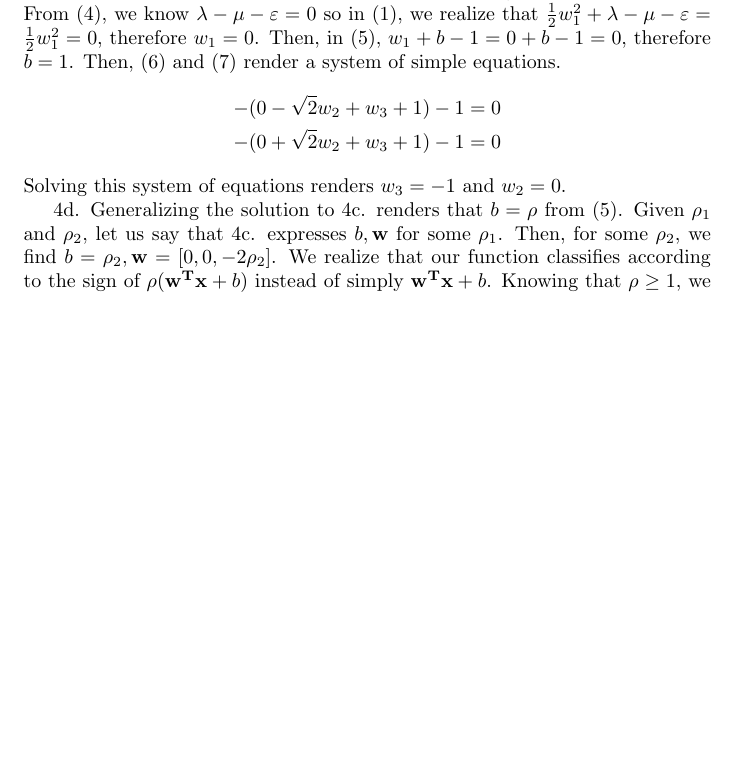
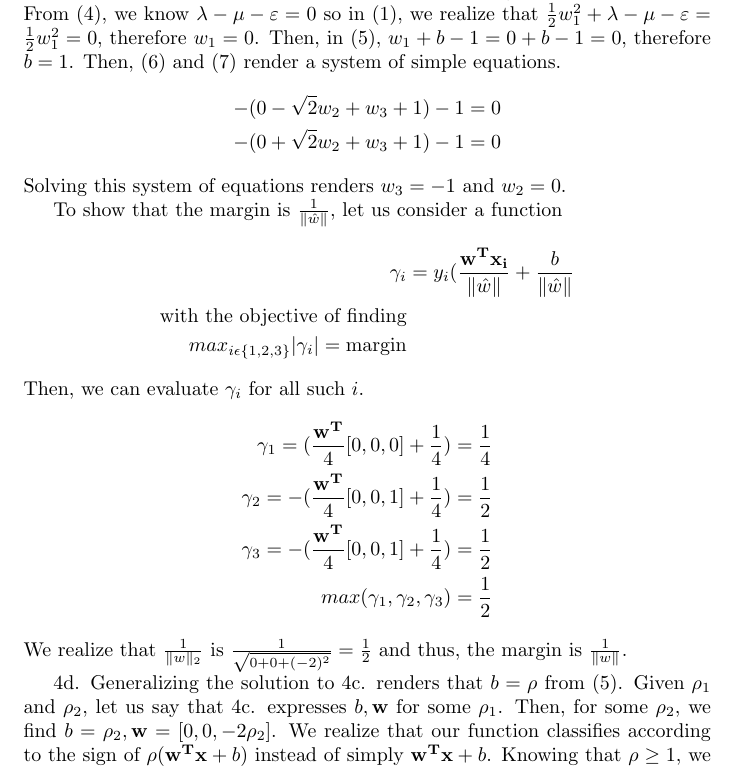
Before and after one commit to franklinhu/ml-fa2011, a LaTeX document (a2/4.tex): part of page 2 of 2, cut so that both start at the same text, the shorter picture padded with empty space. Compiled offline with pdfLaTeX.

Commit message:
Add: completed solution to 4c

```diff
--- a/a2/4.tex
+++ b/a2/4.tex
@@ -48,6 +48,23 @@ From (4), we know \(\lambda - \mu - \varepsilon = 0\) so in (1), we realize that
 \end{gather*}
 Solving this system of equations renders \(w_3 = -1\) and \(w_2 = 0\).
 
+To show that the margin is \(\frac{1}{\Vert \hat{w}\Vert}\), let us consider a function
+\begin{align*}
+  \gamma_i &= y_i(\frac{\mathbf{w^Tx_i}}{\Vert \hat{w}\Vert}+\frac{b}{\Vert \hat{w}\Vert}\\
+  \textnormal{with the objective of finding}\\
+  max_{i \epsilon \{1,2,3\}} \vert\gamma_i\vert = \textnormal{margin}
+\end{align*}
+Then, we can evaluate \(\gamma_i\) for all such \(i\).
+\begin{align*}
+  \gamma_1 = (\frac{\mathbf{w^T}}{4}[0,0,0] + \frac{1}{4}) &= \frac{1}{4}\\
+  \gamma_2 = -(\frac{\mathbf{w^T}}{4}[0,0,1] + \frac{1}{4}) &= \frac{1}{2}\\
+  \gamma_3 = -(\frac{\mathbf{w^T}}{4}[0,0,1] + \frac{1}{4}) &= \frac{1}{2}\\
+  max(\gamma_1, \gamma_2, \gamma_3) &= \frac{1}{2}
+\end{align*}
+  We realize that \(\frac{1}{\Vert w\Vert_2}\) is
+  \(\frac{1}{\sqrt{0+0+(-2)^2}} = \frac{1}{2}\) and thus, the margin is
+  \(\frac{1}{\Vert w\Vert}\).
+
 4d.
 Generalizing the solution to 4c. renders that \(b = \rho\) from (5). Given \(\rho_1\)
 and \(\rho_2\), let us say that 4c. expresses \(b, \mathbf{w}\) for some \(\rho_1\). Then,
```
Also changed, not shown: 1 other file.
